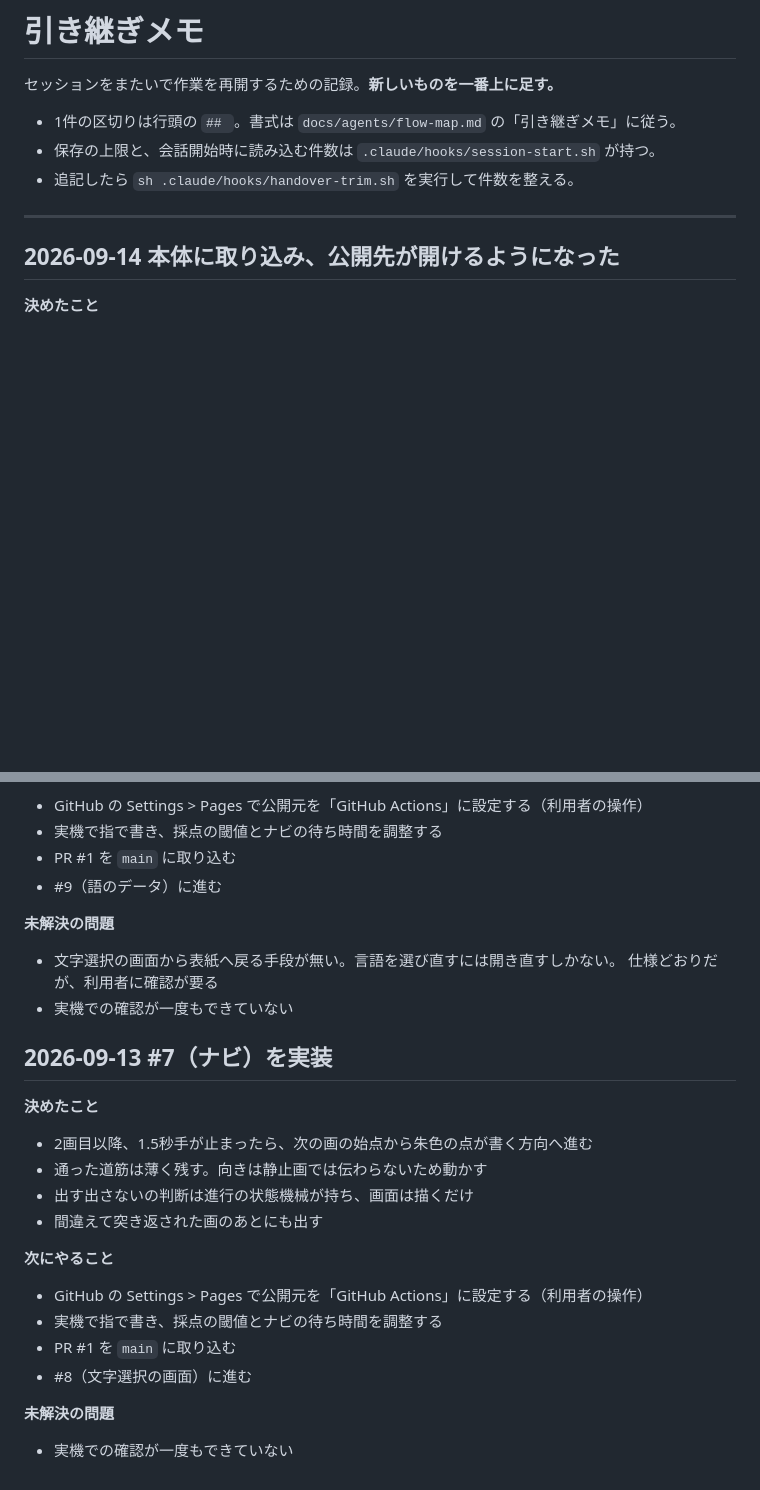
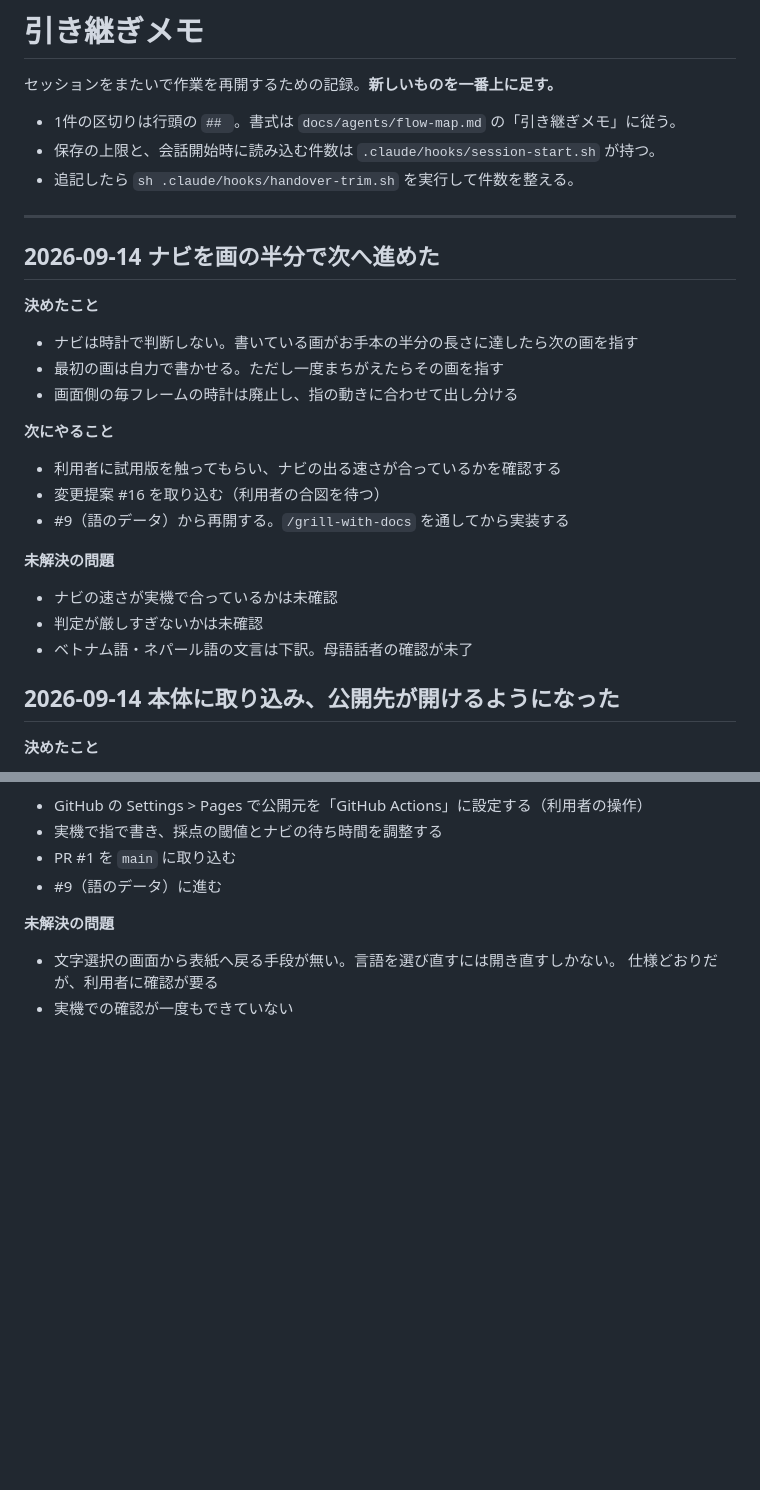
Before and after one commit to rahiseko-alt/moji, a Markdown page: docs/agents/handover.md, 2 parts joined by grey strips. GitHub-like rendering; blank space fills up the shorter version.

Commit message:
docs: ナビの変更を引き継ぎメモに記録
Co-Authored-By: Claude Opus 5 <noreply@anthropic.com>
Claude-Session: https://claude.ai/code/session_01CHpNenJJi6CyyuwFeBBMmM

```diff
--- a/docs/agents/handover.md
+++ b/docs/agents/handover.md
@@ -7,6 +7,26 @@
 - 追記したら `sh .claude/hooks/handover-trim.sh` を実行して件数を整える。
 
 ---
+
+## 2026-09-14 ナビを画の半分で次へ進めた
+
+**決めたこと**
+
+- ナビは時計で判断しない。書いている画がお手本の半分の長さに達したら次の画を指す
+- 最初の画は自力で書かせる。ただし一度まちがえたらその画を指す
+- 画面側の毎フレームの時計は廃止し、指の動きに合わせて出し分ける
+
+**次にやること**
+
+- 利用者に試用版を触ってもらい、ナビの出る速さが合っているかを確認する
+- 変更提案 #16 を取り込む（利用者の合図を待つ）
+- #9（語のデータ）から再開する。`/grill-with-docs` を通してから実装する
+
+**未解決の問題**
+
+- ナビの速さが実機で合っているかは未確認
+- 判定が厳しすぎないかは未確認
+- ベトナム語・ネパール語の文言は下訳。母語話者の確認が未了
 
 ## 2026-09-14 本体に取り込み、公開先が開けるようになった
 
@@ -105,23 +125,3 @@
 - 文字選択の画面から表紙へ戻る手段が無い。言語を選び直すには開き直すしかない。
   仕様どおりだが、利用者に確認が要る
 - 実機での確認が一度もできていない
-
-## 2026-09-13 #7（ナビ）を実装
-
-**決めたこと**
-
-- 2画目以降、1.5秒手が止まったら、次の画の始点から朱色の点が書く方向へ進む
-- 通った道筋は薄く残す。向きは静止画では伝わらないため動かす
-- 出す出さないの判断は進行の状態機械が持ち、画面は描くだけ
-- 間違えて突き返された画のあとにも出す
-
-**次にやること**
-
-- GitHub の Settings > Pages で公開元を「GitHub Actions」に設定する（利用者の操作）
-- 実機で指で書き、採点の閾値とナビの待ち時間を調整する
-- PR #1 を `main` に取り込む
-- #8（文字選択の画面）に進む
-
-**未解決の問題**
-
-- 実機での確認が一度もできていない
```
